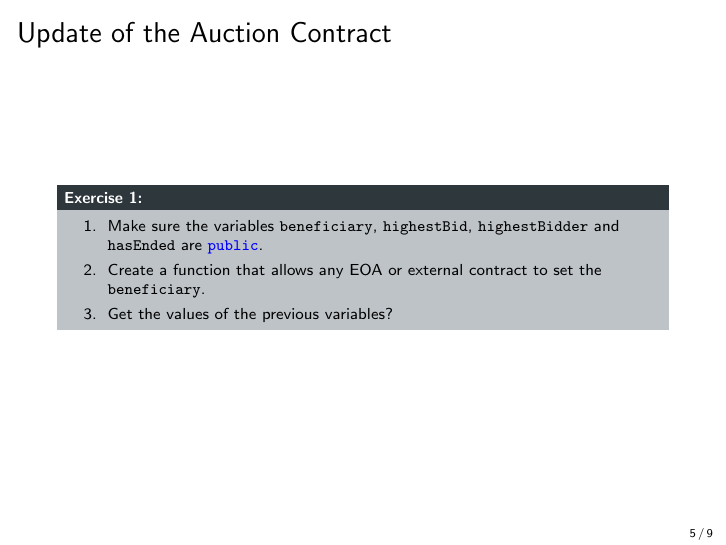
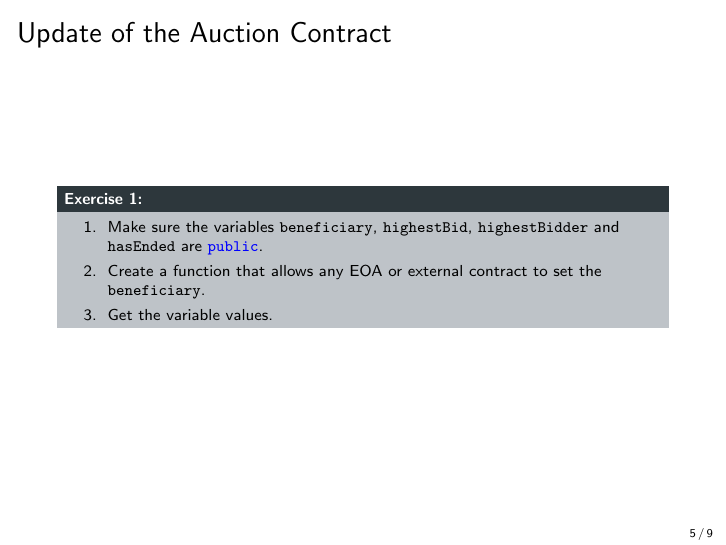
Before and after one commit to cifunibas/Smart-Contracts-DeFi, LaTeX slides (slides/functions-and-modifiers.tex): page 6 of 10. Compiled offline with pdfLaTeX; a LaTeX package or settings file that is missing is left out.

Commit message:
Update functions-and-modifiers.tex

```diff
--- a/slides/functions-and-modifiers.tex
+++ b/slides/functions-and-modifiers.tex
@@ -169,7 +169,7 @@
 		\begin{enumerate}
 			\item Make sure the variables \texttt{beneficiary}, \texttt{highestBid}, \texttt{highestBidder} and \texttt{hasEnded} are \genkey{public}.
 			\item Create a function that allows any EOA or external contract to set the \texttt{beneficiary}.
-			\item Get the values of the previous variables?
+			\item Get the variable values.
 		\end{enumerate}
 	\end{exercise}
 \end{frame}
```
